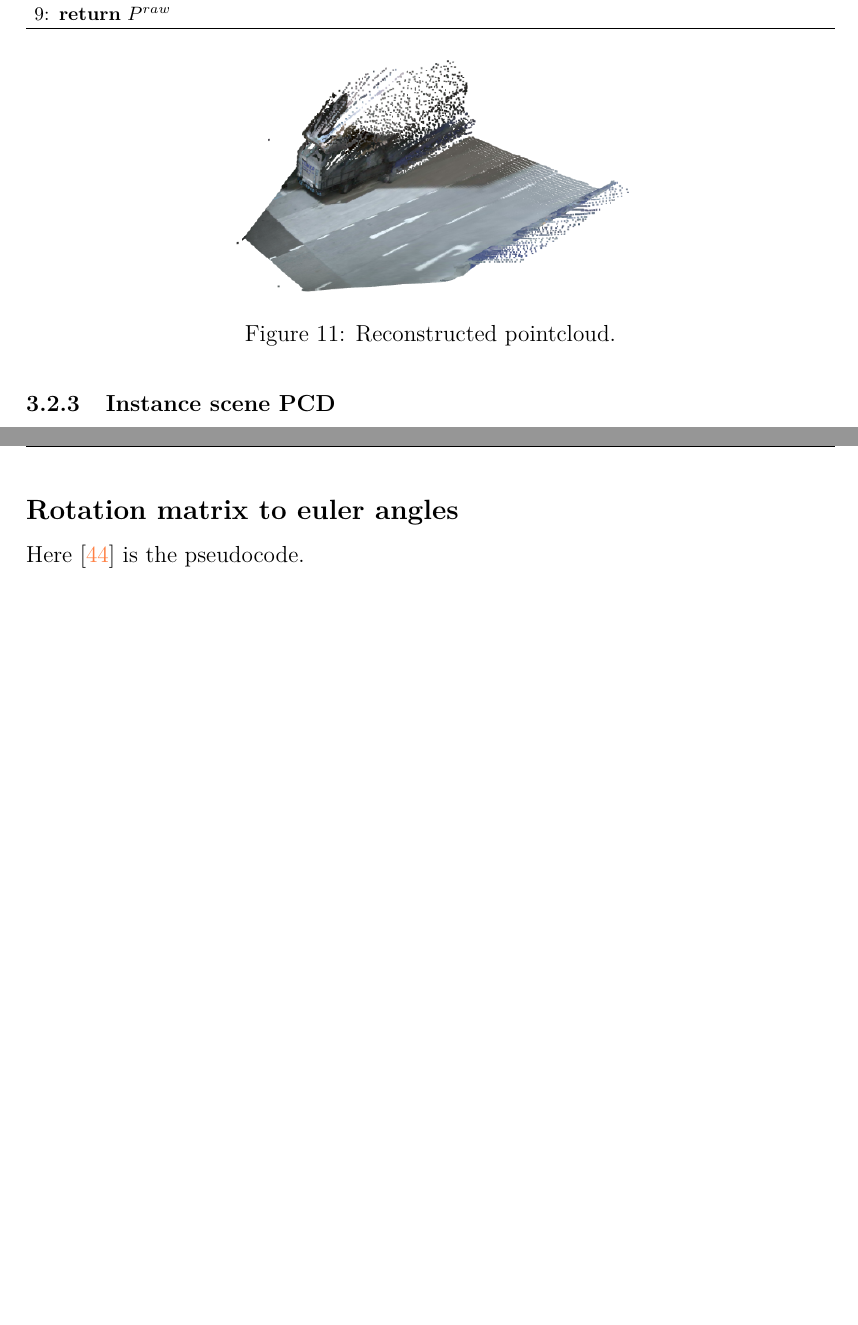
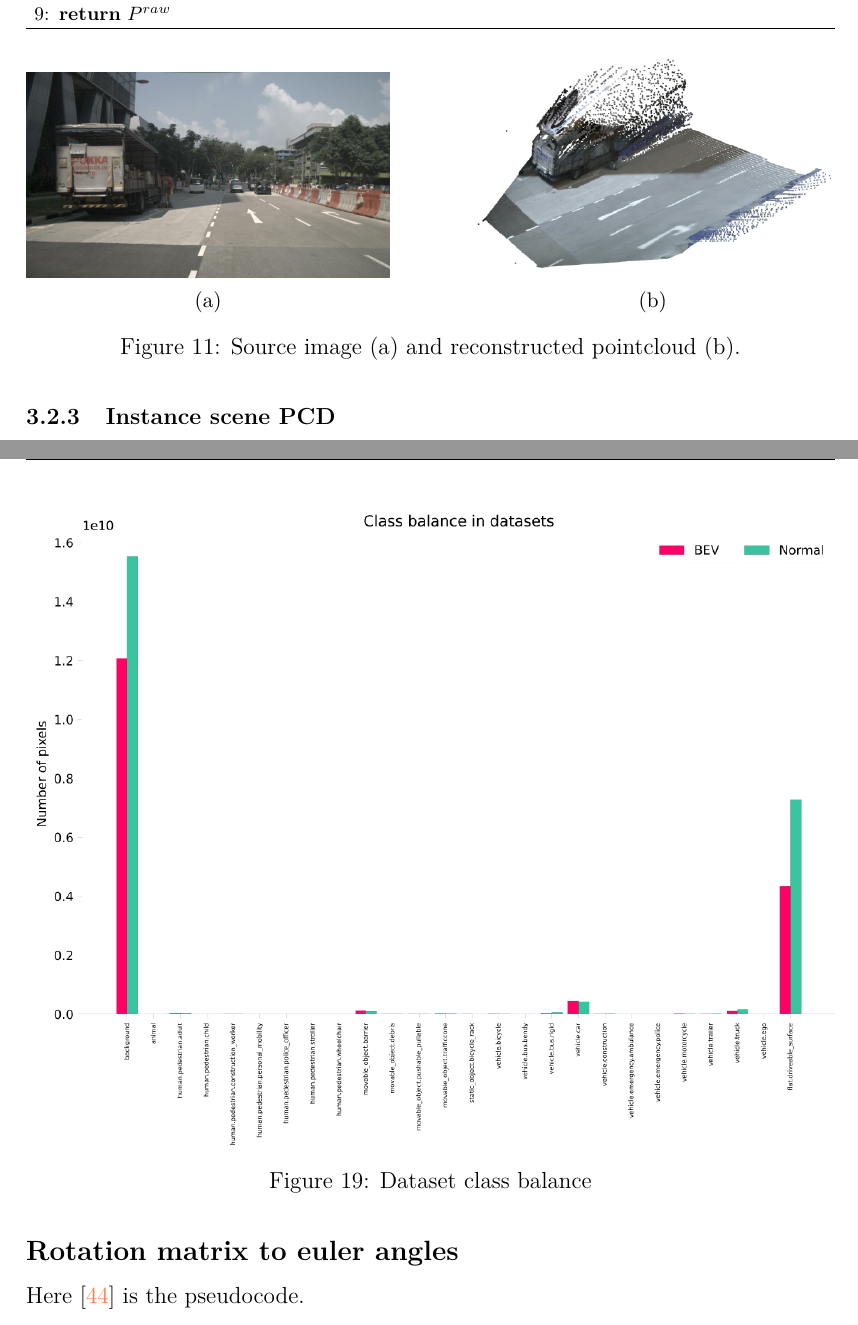
Before and after one commit to alanglk/BEV2Seg_2, a LaTeX document (documents/main.tex, which reads documents/annexes.tex, documents/sections/3-methodology.tex): two parts of pages 23 and 37 of 37 before the commit and two parts of pages 23 and 37 of 38 after it, joined at a grey line, cut so that both start at the same text, the shorter picture padded with empty space. Compiled offline with pdfLaTeX.

```diff
--- a/documents/annexes.tex
+++ b/documents/annexes.tex
@@ -46,6 +46,13 @@
     \label{tab:semantic_labels}
 \end{table}
 
+\begin{figure}[h!]
+    \centering
+    \includegraphics[width=\linewidth]{images/methodology/dataset_class_balance.png}
+    \caption{Dataset class balance}
+    \label{fig:dataset_class_balance}
+\end{figure}
+
 \subsection*{Rotation matrix to euler angles}
 Here \cite{euler_from_matrix} is the pseudocode.
 
--- a/documents/sections/3-methodology.tex
+++ b/documents/sections/3-methodology.tex
@@ -360,8 +358,19 @@
 \end{algorithm}
 \begin{figure}[h!]
     \centering
-    \includegraphics[width=0.5\linewidth]{images/methodology/pcd_raw.png}
-    \caption{Reconstructed pointcloud.}
+    \begin{subfigure}[b]{0.45\textwidth}
+        \includegraphics[width=\textwidth]{images/methodology/raw_image_0.jpg}
+        \caption{}
+        \label{fig:raw_pointcloud_a}
+    \end{subfigure}
+    \hfill
+    \begin{subfigure}[b]{0.45\textwidth}
+        \includegraphics[width=\textwidth]{images/methodology/pcd_raw.png}
+        \caption{}
+        \label{fig:raw_pointcloud_b}
+    \end{subfigure}
+
+    \caption{Source image (a) and reconstructed pointcloud (b).}
     \label{fig:raw_pointcloud}
 \end{figure}
 
```
Also changed, not shown: documents/images/experiments/frame_0_3d_bb.png (added), documents/images/experiments/frame_0_3d_scene.png (added), documents/images/experiments/frame_2_3d_bb.png (added), documents/images/experiments/frame_2_3d_scene.png (added), documents/images/methodology/Application_flow_diagram.png, documents/images/methodology/dataset_class_balance.png, documents/images/methodology/instance_scene_flow_diagram.png (added), documents/images/methodology/raw_image_0.jpg (added), documents/sections/3-methodology.tex (6 more changed lines), 1 other file.
